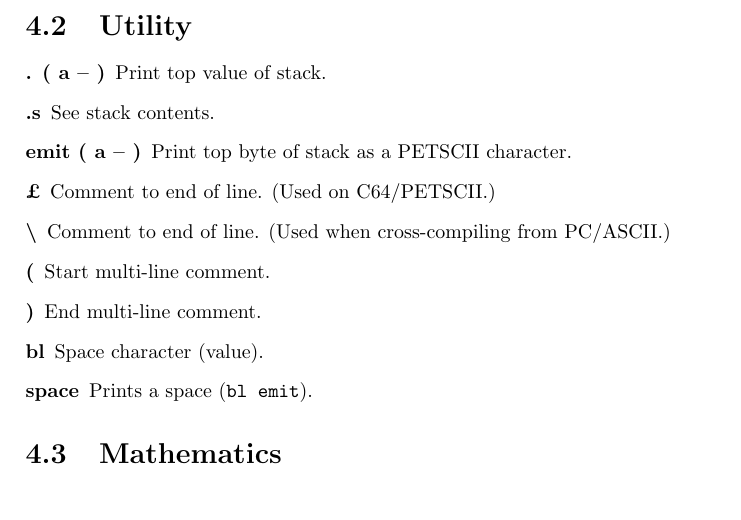
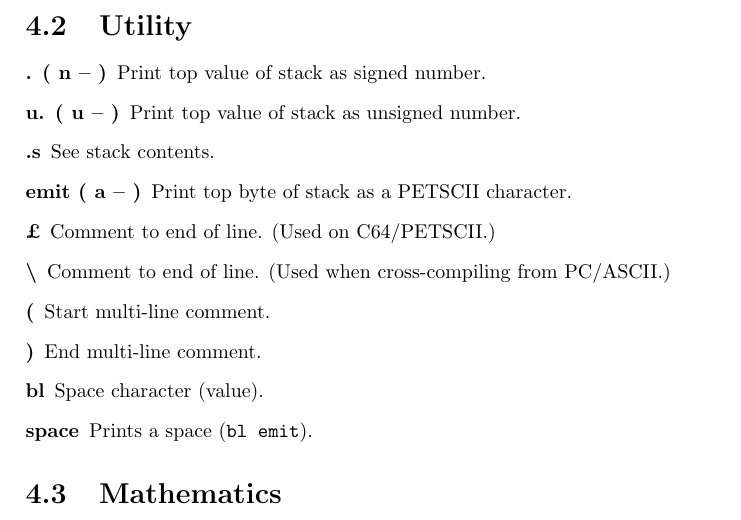
Before and after one commit to jkotlinski/durexforth, a LaTeX thesis (docs/manual.tex, which reads docs/forth.tex): part of page 13 of 26, cut so that both start at the same text. Compiled offline with pdfLaTeX.

Commit message:
changed . to print signed numbers, added u., allow input of negative numbers

```diff
--- a/docs/forth.tex
+++ b/docs/forth.tex
@@ -81,7 +81,8 @@ The bottom address of the MSB section of the parameter stack.
 \section{Utility}
 
 \begin{description}
-\item[. ( a -- )] Print top value of stack.
+\item[. ( n -- )] Print top value of stack as signed number.
+\item[u. ( u -- )] Print top value of stack as unsigned number.
 \item[.s] See stack contents.
 \item[emit ( a -- )] Print top byte of stack as a PETSCII character.
 \item[\pounds] Comment to end of line. (Used on C64/PETSCII.)
```
Also changed, not shown: 2 other files.
